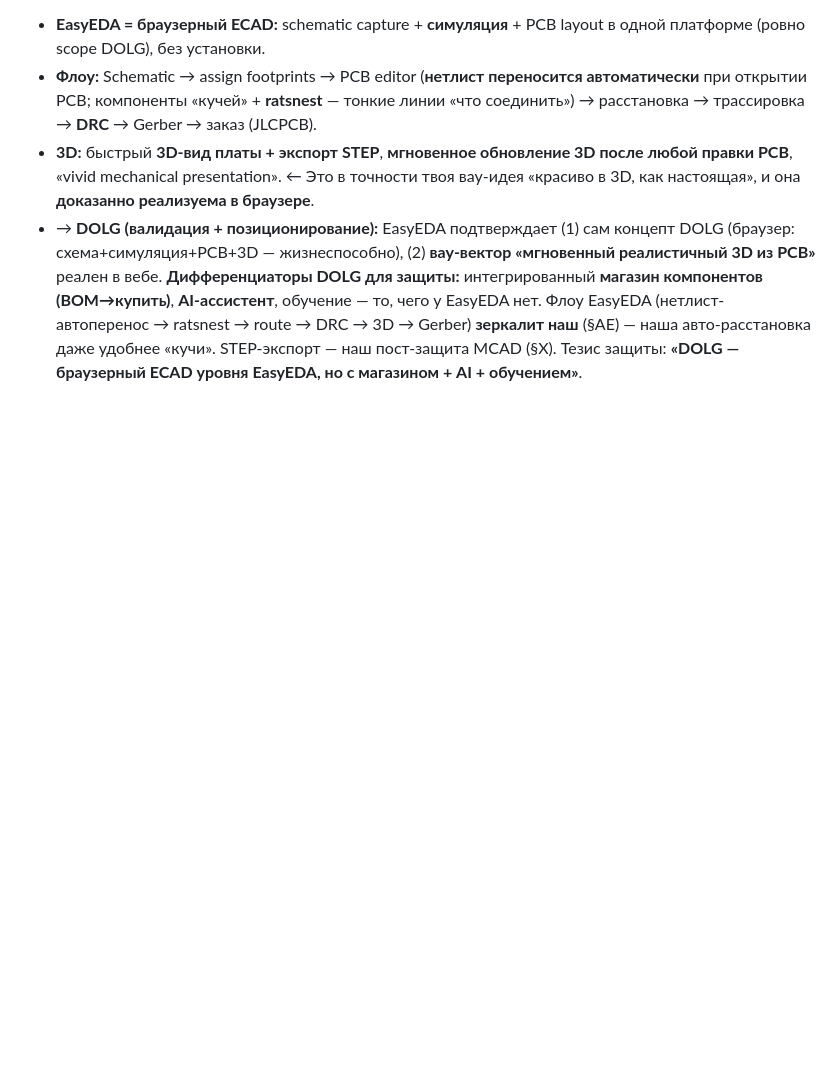
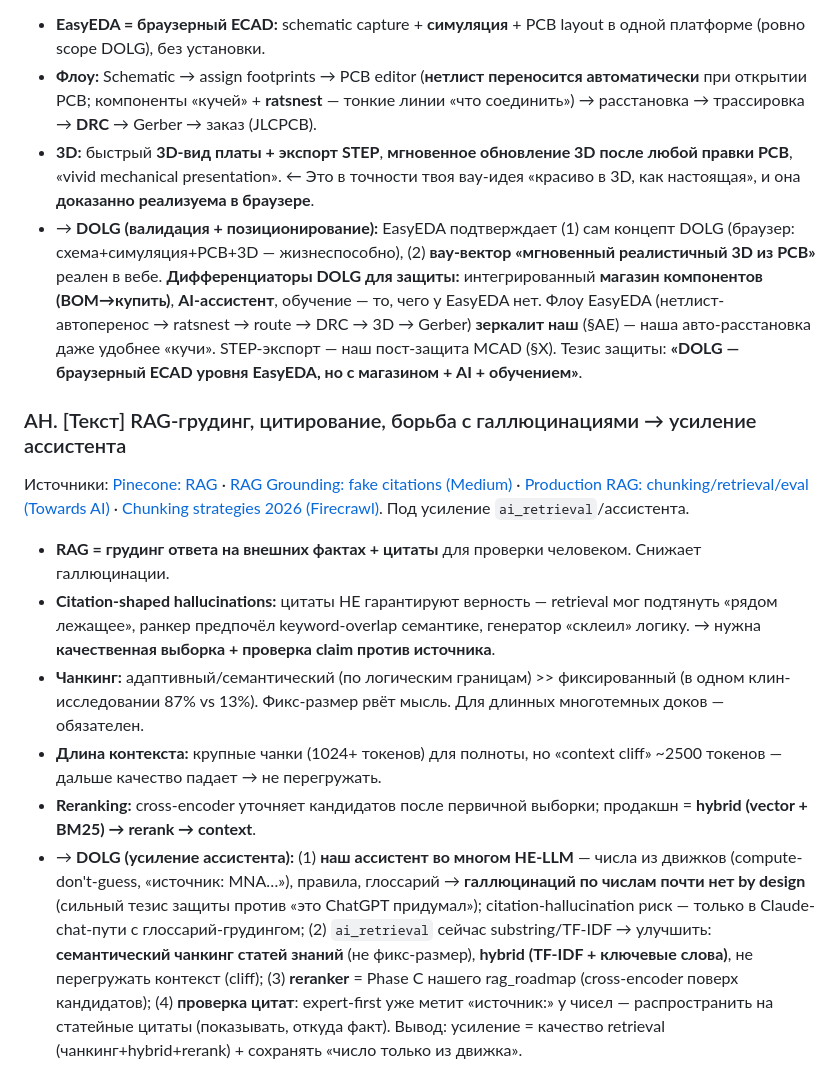
Before and after one commit to zlodey2077/Dolg, a Markdown page: docs/ENGINEERING_NOTES.md, the part around the change. Drawn GitHub-style; blank space fills up the shorter version.

Commit message:
docs: конспект §AH — RAG-грудинг/цитаты/чанкинг/reranking → усиление ai_retrieval; тезис: числа из движков = анти-галлюцинация by design
Co-Authored-By: Claude Opus 4.8 <noreply@anthropic.com>

```diff
--- a/docs/ENGINEERING_NOTES.md
+++ b/docs/ENGINEERING_NOTES.md
@@ -569,3 +569,13 @@ service mesh (mTLS между сервисами, трейсинг, ретраи
 - **Флоу:** Schematic → assign footprints → PCB editor (**нетлист переносится автоматически** при открытии PCB; компоненты «кучей» + **ratsnest** — тонкие линии «что соединить») → расстановка → трассировка → **DRC** → Gerber → заказ (JLCPCB).
 - **3D:** быстрый **3D-вид платы + экспорт STEP**, **мгновенное обновление 3D после любой правки PCB**, «vivid mechanical presentation». ← Это в точности твоя вау-идея «красиво в 3D, как настоящая», и она **доказанно реализуема в браузере**.
 - → **DOLG (валидация + позиционирование):** EasyEDA подтверждает (1) сам концепт DOLG (браузер: схема+симуляция+PCB+3D — жизнеспособно), (2) **вау-вектор «мгновенный реалистичный 3D из PCB»** реален в вебе. **Дифференциаторы DOLG для защиты:** интегрированный **магазин компонентов (BOM→купить)**, **AI-ассистент**, обучение — то, чего у EasyEDA нет. Флоу EasyEDA (нетлист-автоперенос → ratsnest → route → DRC → 3D → Gerber) **зеркалит наш** (§AE) — наша авто-расстановка даже удобнее «кучи». STEP-экспорт — наш пост-защита MCAD (§X). Тезис защиты: **«DOLG — браузерный ECAD уровня EasyEDA, но с магазином + AI + обучением»**.
+
+### AH. [Текст] RAG-грудинг, цитирование, борьба с галлюцинациями → усиление ассистента
+Источники: [Pinecone: RAG](https://www.pinecone.io/learn/retrieval-augmented-generation/) · [RAG Grounding: fake citations (Medium)](https://medium.com/@Nexumo_/rag-grounding-11-tests-that-expose-fake-citations-30d84140831a) · [Production RAG: chunking/retrieval/eval (Towards AI)](https://towardsai.net/p/machine-learning/production-rag-the-chunking-retrieval-and-evaluation-strategies-that-actually-work) · [Chunking strategies 2026 (Firecrawl)](https://www.firecrawl.dev/blog/best-chunking-strategies-rag). Под усиление `ai_retrieval`/ассистента.
+
+- **RAG = грудинг ответа на внешних фактах + цитаты** для проверки человеком. Снижает галлюцинации.
+- **Citation-shaped hallucinations:** цитаты НЕ гарантируют верность — retrieval мог подтянуть «рядом лежащее», ранкер предпочёл keyword-overlap семантике, генератор «склеил» логику. → нужна **качественная выборка + проверка claim против источника**.
+- **Чанкинг:** адаптивный/семантический (по логическим границам) >> фиксированный (в одном клин-исследовании 87% vs 13%). Фикс-размер рвёт мысль. Для длинных многотемных доков — обязателен.
+- **Длина контекста:** крупные чанки (1024+ токенов) для полноты, но «context cliff» ~2500 токенов — дальше качество падает → не перегружать.
+- **Reranking:** cross-encoder уточняет кандидатов после первичной выборки; продакшн = **hybrid (vector + BM25) → rerank → context**.
+- → **DOLG (усиление ассистента):** (1) **наш ассистент во многом НЕ-LLM** — числа из движков (compute-don't-guess, «источник: MNA…»), правила, глоссарий → **галлюцинаций по числам почти нет by design** (сильный тезис защиты против «это ChatGPT придумал»); citation-hallucination риск — только в Claude-chat-пути с глоссарий-грудингом; (2) `ai_retrieval` сейчас substring/TF-IDF → улучшить: **семантический чанкинг статей знаний** (не фикс-размер), **hybrid (TF-IDF + ключевые слова)**, не перегружать контекст (cliff); (3) **reranker** = Phase C нашего rag_roadmap (cross-encoder поверх кандидатов); (4) **проверка цитат**: expert-first уже метит «источник:» у чисел — распространить на статейные цитаты (показывать, откуда факт). Вывод: усиление = качество retrieval (чанкинг+hybrid+rerank) + сохранять «число только из движка».
```
